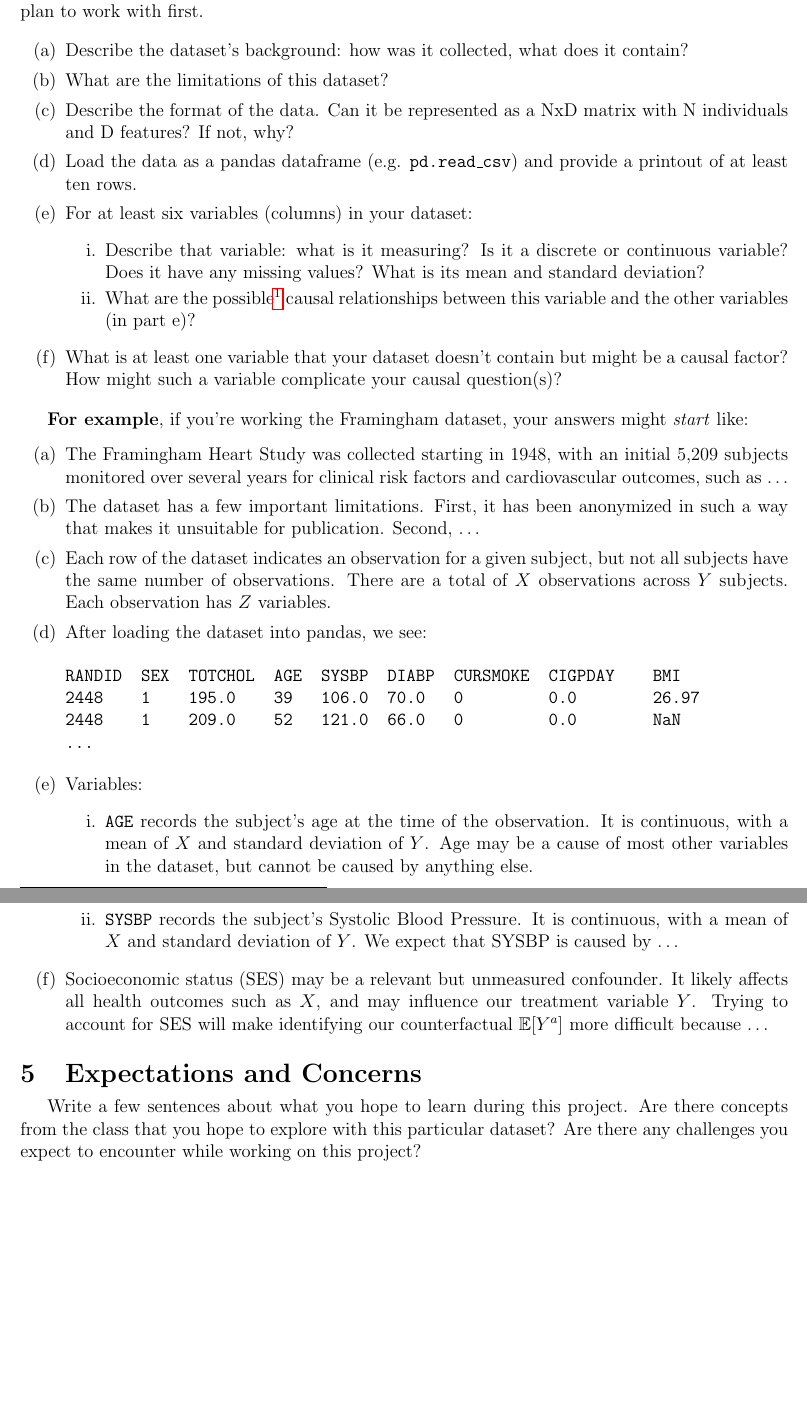
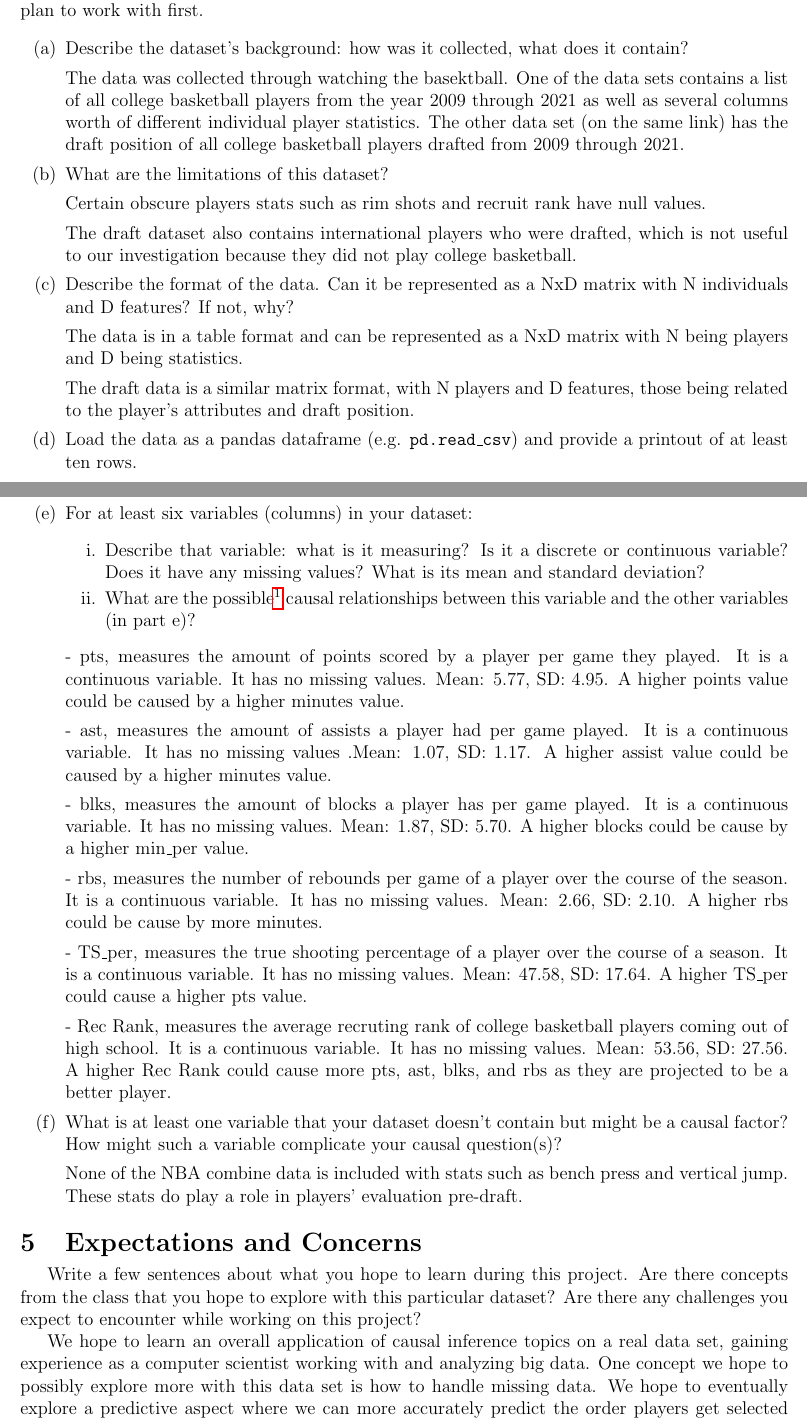
Before and after one commit to bencaterine/basketball-causal-project, a LaTeX document (proposal/proposal.tex): two parts of pages 2 and 3 of 3, joined at a grey line, cut so that both start at the same text, the shorter picture padded with empty space. Compiled offline with pdfLaTeX.

Commit message:
finished proposal

```diff
--- a/proposal/proposal.tex
+++ b/proposal/proposal.tex
@@ -68,6 +72,20 @@
 
 \begin{enumerate}[itemsep=0em,label={(\alph*)}]
 \item Describe the dataset's background: how was it collected, what does it contain?
+
+The data was collected through watching the basektball. One of the data sets contains a list of all college basketball players from the year 2009 through 2021 as well as several columns worth of different individual player statistics. The other data set (on the same link) has the draft position of all college basketball players drafted from 2009 through 2021.
+
 \item What are the limitations of this dataset?
+
+Certain obscure players stats such as rim shots and recruit rank have null values.
+
+The draft dataset also contains international players who were drafted, which is not useful to our investigation because they did not play college basketball.
+
 \item Describe the format of the data. Can it be represented as a NxD matrix with N individuals and D features? If not, why?
+
+The data is in a table format and can be represented as a NxD matrix with N being players and D being statistics.
+
+The draft data is a similar matrix format, with N players and D features, those being related to the player's attributes and draft position.
+
 \item Load the data as a pandas dataframe (e.g. {\tt pd.read\_csv}) and provide a printout of at least ten rows.
+\begin{verbatim}
@@ -79,28 +112,25 @@
+  - pts, measures the amount of points scored by a player per game they played. It is a continuous variable. It has no missing values. Mean: 5.77, SD: 4.95. A higher points value could be caused by a higher minutes value.
+
+  - ast, measures the amount of assists a player had per game played. It is a continuous variable. It has no missing values .Mean: 1.07, SD: 1.17. A higher assist value could be caused by a higher minutes value.
+
+  - blks, measures the amount of blocks a player has per game played. It is a continuous variable. It has no missing values. Mean: 1.87, SD: 5.70. A higher blocks could be cause by a higher min\_per value.
+
+  - rbs, measures the number of rebounds per game of a player over the course of the season. It is a continuous variable. It has no missing values. Mean: 2.66, SD: 2.10. A higher rbs could be cause by more minutes.
+
+  - TS\_per, measures the true shooting percentage of a player over the course of a season. It is a continuous variable. It has no missing values. Mean: 47.58, SD: 17.64. A higher TS\_per could cause a higher pts value.
+
+  - Rec Rank, measures the average recruting rank of college basketball players coming out of high school. It is a continuous variable. It has no missing values. Mean: 53.56, SD: 27.56. A higher Rec Rank could cause more pts, ast, blks, and rbs as they are projected to be a better player.
+
 \item What is at least one variable that your dataset doesn't contain but might be a causal factor? How might such a variable complicate your causal question(s)?
-\end{enumerate}
 
-{\bf For example}, if you're working the Framingham dataset, your answers might \emph{start} like:
-\begin{enumerate}[itemsep=0em,label={(\alph*)}]
-\item The Framingham Heart Study was collected starting in 1948, with an initial 5,209 subjects monitored over several years for clinical risk factors and cardiovascular outcomes, such as $\ldots$
-\item The dataset has a few important limitations. First, it has been anonymized in such a way that makes it unsuitable for publication. Second, $\ldots$
-\item Each row of the dataset indicates an observation for a given subject, but not all subjects have the same number of observations. There are a total of $X$ observations across $Y$ subjects. Each observation has $Z$ variables.
-\item After loading the dataset into pandas, we see:
-\begin{verbatim}
-RANDID  SEX  TOTCHOL  AGE  SYSBP  DIABP  CURSMOKE  CIGPDAY    BMI
-2448    1    195.0    39   106.0  70.0   0         0.0        26.97
-2448    1    209.0    52   121.0  66.0   0         0.0        NaN
-...
-\end{verbatim}
-\item Variables:
-  \begin{enumerate}[itemsep=0em,label={\roman*.}]
-     \item {\tt AGE} records the subject's age at the time of the observation. It is continuous, with a mean of $X$ and standard deviation of $Y$. Age may be a cause of most other variables in the dataset, but cannot be caused by anything else.
-     \item {\tt SYSBP} records the subject's Systolic Blood Pressure. It is continuous, with a mean of $X$ and standard deviation of $Y$. We expect that SYSBP is caused by $\ldots$
-  \end{enumerate}
-\item Socioeconomic status (SES) may be a relevant but unmeasured confounder. It likely affects all health outcomes such as $X$, and may influence our treatment variable $Y$. Trying to account for SES will make identifying our counterfactual $\mathbb{E}[Y^a]$ more difficult because $\ldots$
+None of the NBA combine data is included with stats such as bench press and vertical jump. These stats do play a role in players' evaluation pre-draft.
+
 \end{enumerate}
 
 \section{Expectations and Concerns}
 
 Write a few sentences about what you hope to learn during this project. Are there concepts from the class that you hope to explore with this particular dataset? Are there any challenges you expect to encounter while working on this project?
 
+We hope to learn an overall application of causal inference topics on a real data set, gaining experience as a computer scientist working with and analyzing big data. One concept we hope to possibly explore more with this data set is how to handle missing data. We hope to eventually explore a predictive aspect where we can more accurately predict the order players get selected in the NBA Draft. One challenge that could arise is the fact that there are only about 45-50 college basketball players drafted each year, which could lead to a lack of data over the time span. Thankfully, the data has enough years that there are still over 700 rows in the draft data.
+
 \end{document}
```
Also changed, not shown: proposal/proposal.pdf, proposal/proposal.tex (39 more changed lines), 4 other files.
